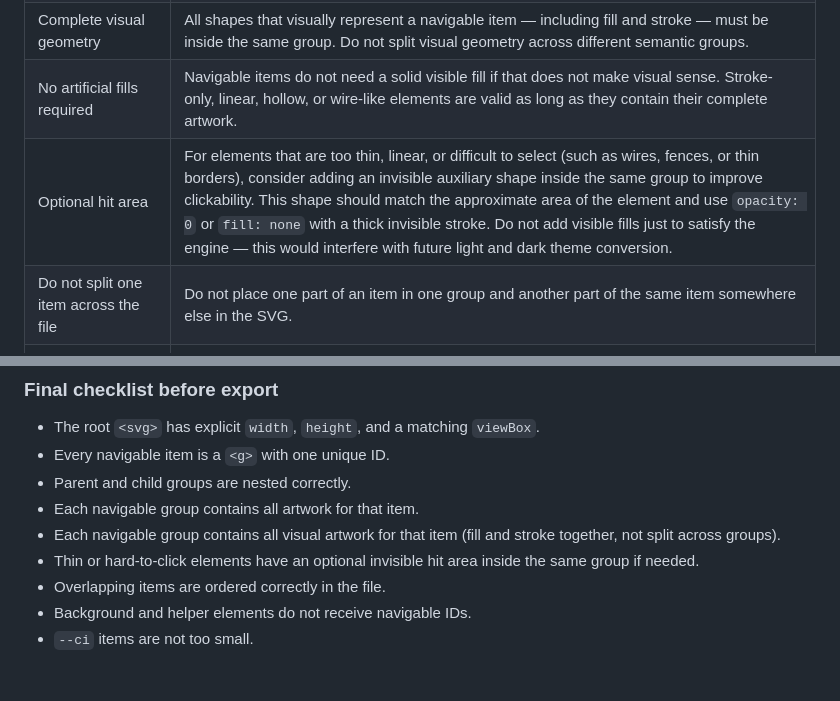
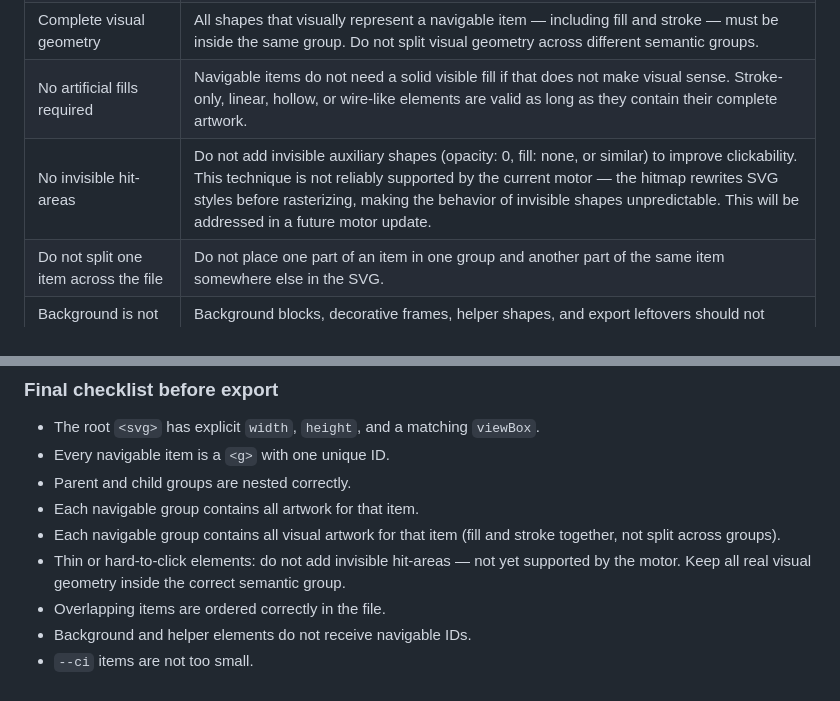
Before and after one commit to Center-for-Welfare-Metrics/welfaredata-processogram-tools, a Markdown page: docs/svg-preparation-requirements.md, 2 parts joined by grey strips. Rendered like a GitHub page.

Commit message:
Update Doc Preparation Requirements

```diff
--- a/docs/svg-preparation-requirements.md
+++ b/docs/svg-preparation-requirements.md
@@ -66,7 +66,7 @@ When in doubt, compare your file with the Cattle SVG and follow the same overall
 | Fill and stroke stay together | If an item has fill and stroke, both must remain inside the same group. |
 | Complete visual geometry | All shapes that visually represent a navigable item — including fill and stroke — must be inside the same group. Do not split visual geometry across different semantic groups. |
 | No artificial fills required | Navigable items do not need a solid visible fill if that does not make visual sense. Stroke-only, linear, hollow, or wire-like elements are valid as long as they contain their complete artwork. |
-| Optional hit area | For elements that are too thin, linear, or difficult to select (such as wires, fences, or thin borders), consider adding an invisible auxiliary shape inside the same group to improve clickability. This shape should match the approximate area of the element and use `opacity: 0` or `fill: none` with a thick invisible stroke. Do not add visible fills just to satisfy the engine — this would interfere with future light and dark theme conversion. |
+| No invisible hit-areas | Do not add invisible auxiliary shapes (opacity: 0, fill: none, or similar) to improve clickability. This technique is not reliably supported by the current motor — the hitmap rewrites SVG styles before rasterizing, making the behavior of invisible shapes unpredictable. This will be addressed in a future motor update. |
 | Do not split one item across the file | Do not place one part of an item in one group and another part of the same item somewhere else in the SVG. |
 | Background is not a navigable item | Background blocks, decorative frames, helper shapes, and export leftovers should not receive navigable IDs. |
 
@@ -138,7 +138,7 @@ Problems in the example above:
 - Parent and child groups are nested correctly.
 - Each navigable group contains all artwork for that item.
 - Each navigable group contains all visual artwork for that item (fill and stroke together, not split across groups).
-- Thin or hard-to-click elements have an optional invisible hit area inside the same group if needed.
+- Thin or hard-to-click elements: do not add invisible hit-areas — not yet supported by the motor. Keep all real visual geometry inside the correct semantic group.
 - Overlapping items are ordered correctly in the file.
 - Background and helper elements do not receive navigable IDs.
 - `--ci` items are not too small.
```
